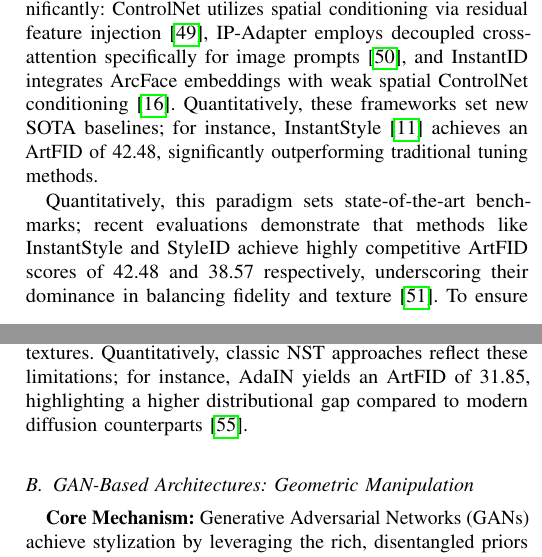
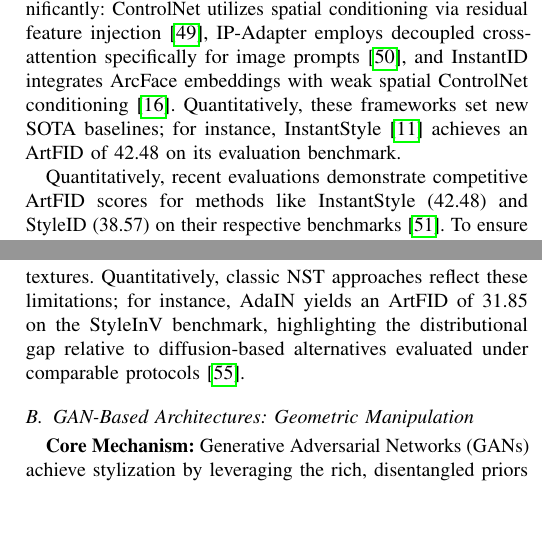
Before and after one commit to neverbiasu/Portrait-Style-Transfer-Survey, a LaTeX paper (main.tex): two parts of the columns of pages 5 and 6 of 16, joined at a grey line, cut so that both start at the same text, the shorter picture padded with empty space. Compiled offline with pdfLaTeX.

Commit message:
fix: resolve ArtFID numerical contradictions (#3)
- Remove misleading cross-benchmark ArtFID comparisons
- Clarify that InstantStyle/StyleID scores are from their own evaluation benchmarks
- Qualify AdaIN ArtFID as limited to the StyleInV benchmark protocol

```diff
--- a/main.tex
+++ b/main.tex
@@ -187,9 +187,9 @@ where $Q_f^i$ denotes the adapted (fine-tuned) query feature at layer $i$, and $
 \end{equation}
 where $\epsilon_t$ denotes a predicted noise term and superscripts indicate conditioning sources.
 
-Within the Adapter paradigm, the core architectures differ significantly: ControlNet utilizes spatial conditioning via residual feature injection \cite{zhang2023adding}, IP-Adapter employs decoupled cross-attention specifically for image prompts \cite{ye2023ipadapter}, and InstantID integrates ArcFace embeddings with weak spatial ControlNet conditioning \cite{wang2024instantid}. Quantitatively, these frameworks set new SOTA baselines; for instance, InstantStyle \cite{wang2024instantstyle} achieves an ArtFID of 42.48, significantly outperforming traditional tuning methods.
+Within the Adapter paradigm, the core architectures differ significantly: ControlNet utilizes spatial conditioning via residual feature injection \cite{zhang2023adding}, IP-Adapter employs decoupled cross-attention specifically for image prompts \cite{ye2023ipadapter}, and InstantID integrates ArcFace embeddings with weak spatial ControlNet conditioning \cite{wang2024instantid}. Quantitatively, these frameworks set new SOTA baselines; for instance, InstantStyle \cite{wang2024instantstyle} achieves an ArtFID of 42.48 on its evaluation benchmark.
 
-Quantitatively, this paradigm sets state-of-the-art benchmarks; recent evaluations demonstrate that methods like InstantStyle and StyleID achieve highly competitive ArtFID scores of 42.48 and 38.57 respectively, underscoring their dominance in balancing fidelity and texture \cite{ye2024stylemastersy}. To ensure global artistic coherence, recent systems also employ semantic-aligned adversarial objectives that operate on pretrained vision backbones (e.g., ViT feature manifolds \cite{kwon2022diffuseit}, a diffusion-based method discussed further in Section \ref{sec:methodology}, \cite{cheng2023visual}). Despite their strengths, diffusion models typically require explicit identity/structure controls to avoid identity drift and content leakage under strong stylization.
+Quantitatively, recent evaluations demonstrate competitive ArtFID scores for methods like InstantStyle (42.48) and StyleID (38.57) on their respective benchmarks \cite{ye2024stylemastersy}. To ensure global artistic coherence, recent systems also employ semantic-aligned adversarial objectives that operate on pretrained vision backbones (e.g., ViT feature manifolds \cite{kwon2022diffuseit}, a diffusion-based method discussed further in Section \ref{sec:methodology}, \cite{cheng2023visual}). Despite their strengths, diffusion models typically require explicit identity/structure controls to avoid identity drift and content leakage under strong stylization.
 
 \section{Methods and Method Taxonomy}
 \label{sec:methodology}
@@ -212,7 +212,7 @@ To avoid ambiguity in survey writing, we use \textit{Methods and Method Taxonomy
 
 \textbf{Advantages:} These methods are highly efficient (in their feed-forward variants) and theoretically unbiased, capable of achieving zero-shot arbitrary style transfer without the need for extensive domain-specific pretraining. They mathematically guarantee the decoupling of structure and texture statistics.
 
-\textbf{Limitations:} The primary failure mode is \textit{structural drift}. Since Gram matrices and global statistics are completely agnostic to spatial geometry, these methods often misalign facial components (e.g., applying eye makeup textures to the background). Furthermore, feed-forward transforms often blur high-frequency details, resulting in "washed-out" portrait textures. Quantitatively, classic NST approaches reflect these limitations; for instance, AdaIN yields an ArtFID of 31.85, highlighting a higher distributional gap compared to modern diffusion counterparts \cite{chung2023styleii}.
+\textbf{Limitations:} The primary failure mode is \textit{structural drift}. Since Gram matrices and global statistics are completely agnostic to spatial geometry, these methods often misalign facial components (e.g., applying eye makeup textures to the background). Furthermore, feed-forward transforms often blur high-frequency details, resulting in "washed-out" portrait textures. Quantitatively, classic NST approaches reflect these limitations; for instance, AdaIN yields an ArtFID of 31.85 on the StyleInV benchmark, highlighting the distributional gap relative to diffusion-based alternatives evaluated under comparable protocols \cite{chung2023styleii}.
 
 % ==========================================
 % 3.2 GAN-Based Methods
```
